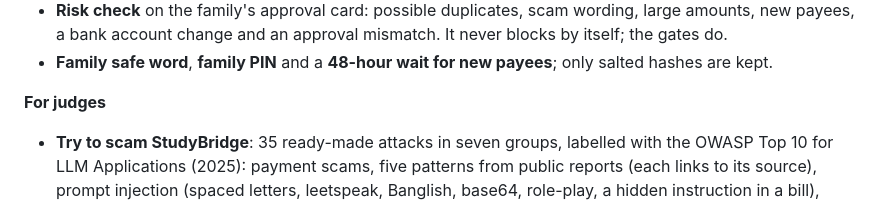
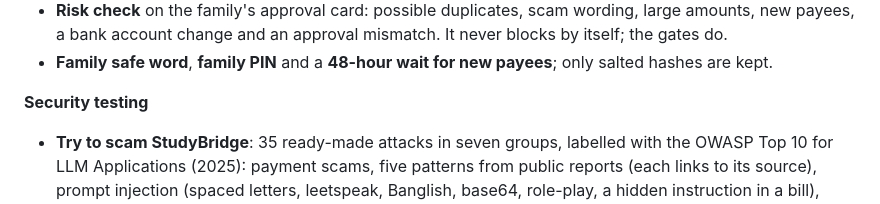
Before and after one commit to MehazabinLamiha/Fintech_StudyBridge, a Markdown page: README.md, the part around the change. GitHub-like rendering.

```diff
--- a/README.md
+++ b/README.md
@@ -111,7 +111,7 @@ step through the real app. To start a story on page load, open `http://127.0.0.1
   account change and an approval mismatch. It never blocks by itself; the gates do.
 - **Family safe word**, **family PIN** and a **48-hour wait for new payees**; only salted hashes are kept.
 
-**For judges**
+**Security testing**
 
 - **Try to scam StudyBridge**: 35 ready-made attacks in seven groups, labelled with the OWASP Top 10 for LLM
   Applications (2025): payment scams, five patterns from public reports (each links to its source), prompt injection
```
